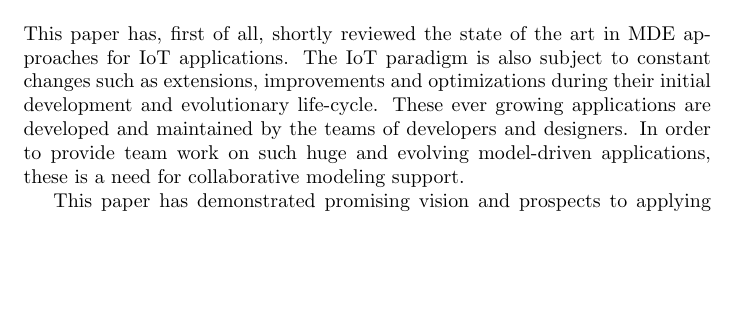
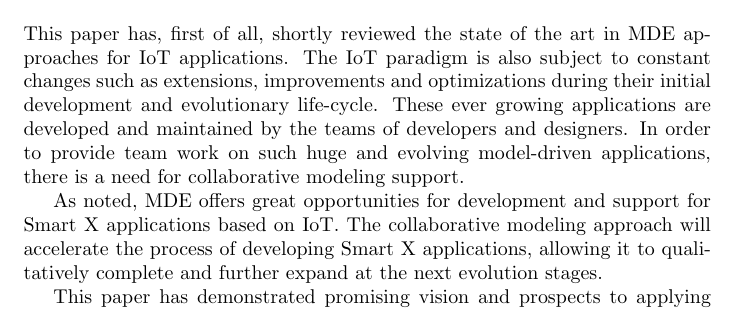
Before and after one commit to muzart/iot_proposal, a LaTeX document (researchProposal.tex, which reads sections/conclusion.tex): part of page 9 of 10, cut so that both start at the same text, the shorter picture padded with empty space. Compiled offline with pdfLaTeX.

Commit message:
Conclusion v1

```diff
--- a/sections/conclusion.tex
+++ b/sections/conclusion.tex
@@ -1,5 +1,7 @@
-This paper has, first of all, shortly reviewed the state of the art in MDE approaches for IoT applications. The IoT paradigm is also subject to constant changes such as extensions, improvements and optimizations during their initial development and evolutionary life-cycle. These ever growing applications are developed and maintained by the teams of developers and designers. In order to provide team work on such huge and evolving model-driven applications, these is a need for collaborative modeling support.
+This paper has, first of all, shortly reviewed the state of the art in MDE approaches for IoT applications. The IoT paradigm is also subject to constant changes such as extensions, improvements and optimizations during their initial development and evolutionary life-cycle. These ever growing applications are developed and maintained by the teams of developers and designers. In order to provide team work on such huge and evolving model-driven applications, there is a need for collaborative modeling support.
 
-This paper has demonstrated promising vision and prospects to applying collaborative modeling infrastructure [4] to engineering and developing the IoT applications that are core concepts in developing smart cities. As long as there are already sufficient model-driven engineering and development tools for IoT, development of such tools is out of the scope in this paper.
+As noted, MDE offers great opportunities for development and support for Smart X applications based on IoT. The collaborative modeling approach will accelerate the process of developing Smart X applications, allowing it to qualitatively complete and further expand at the next evolution stages.
 
-As a future work as explained in Section 3, the collaborative modeling approach will be applied to existing domain-specific modeling tools for IoT. Eventually, interactivity of developers, consistency of software projects and collaborative development will be achieved.
+This paper has demonstrated promising vision and prospects to applying collaborative modeling infrastructure \cite{Kuryazov2018collab} to engineering and developing the IoT applications that are core concepts in developing smart cities. As long as there are already sufficient model-driven engineering and development tools for IoT, development of such tools is out of the scope in this paper.
+
+As a future work as explained in Section~\ref{sec:proposedApproach}, the collaborative modeling approach will be applied to existing domain-specific modeling tools for IoT. Eventually, interactivity of developers, consistency of software projects and collaborative development will be achieved.
```
